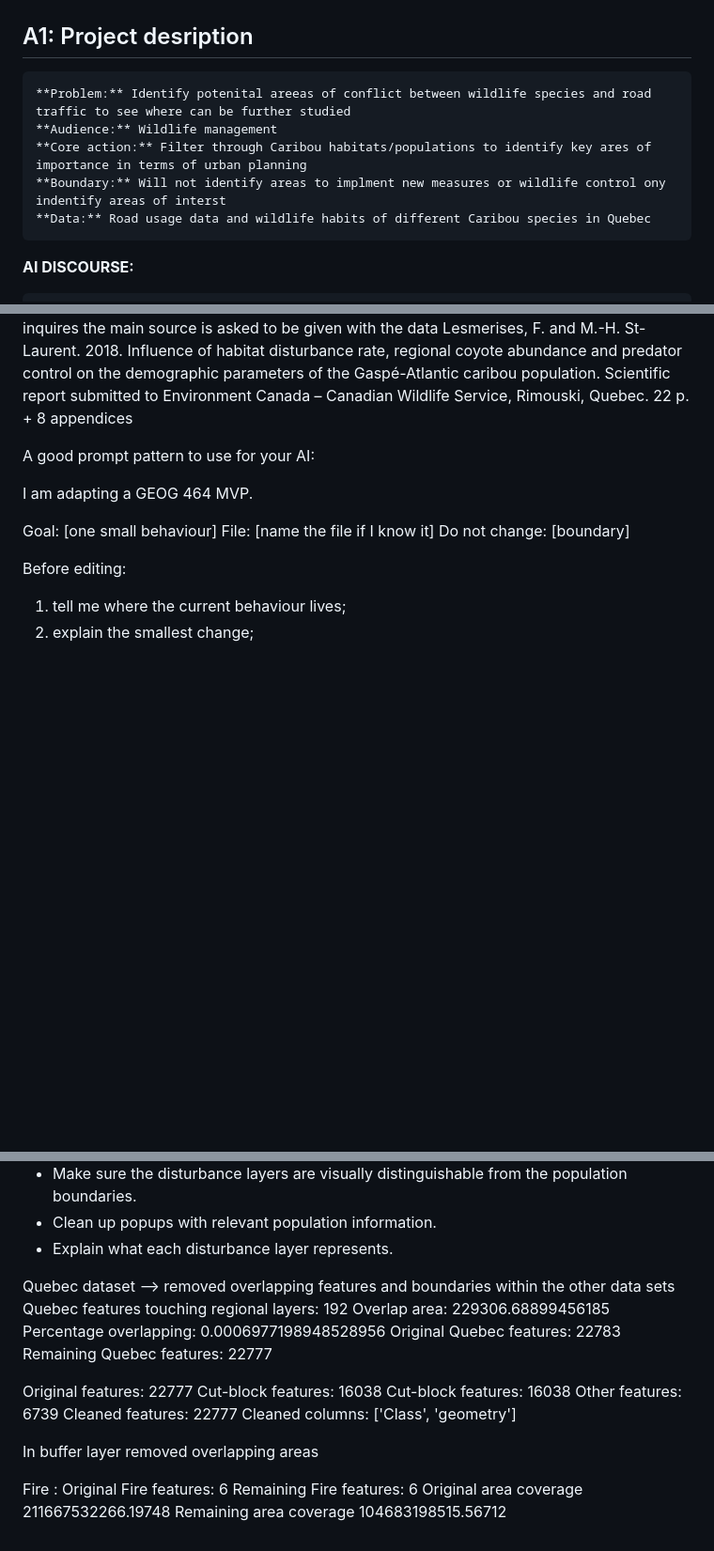
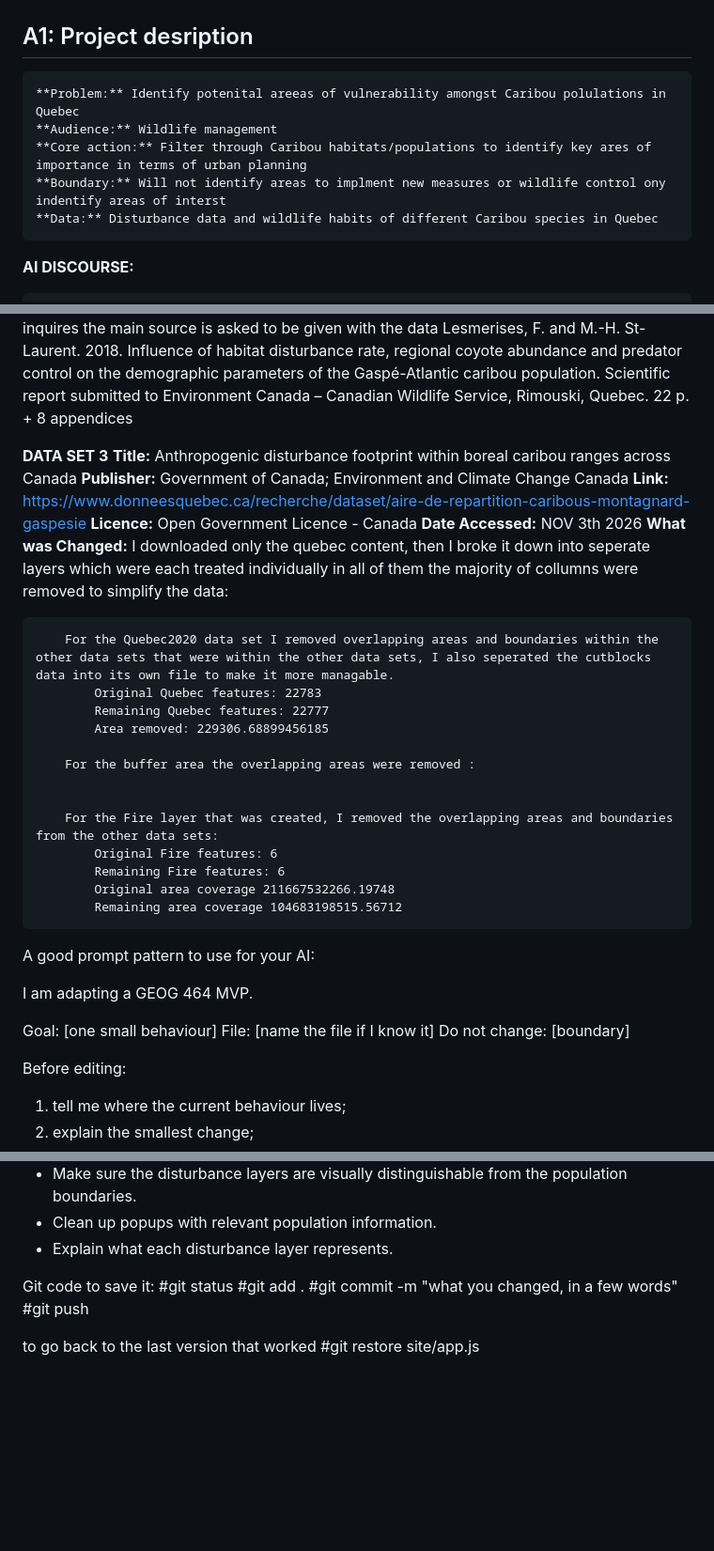
Before and after one commit to kaitrodney-png/geog464-Final-Project-stage-1-, a Markdown page: version2/README.md, 3 parts joined by grey strips. Shown at 94% size. Rendered like a GitHub page; blank space fills up the shorter version.

Commit message:
adding in the info and changes for data 3

```diff
--- a/version2/README.md
+++ b/version2/README.md
@@ -1,11 +1,11 @@
 # GEOG 464 Final Project: Mammal Populations ans traffic distribution in Quebec
 
 ## A1: Project desription
-    **Problem:** Identify potenital areeas of conflict between wildlife species and road traffic to see where can be further studied
+    **Problem:** Identify potenital areeas of vulnerability amongst Caribou polulations in Quebec
     **Audience:** Wildlife management
     **Core action:** Filter through Caribou habitats/populations to identify key ares of importance in terms of urban planning
     **Boundary:** Will not identify areas to implment new measures or wildlife control ony indentify areas of interst
-    **Data:** Road usage data and wildlife habits of different Caribou species in Quebec
+    **Data:** Disturbance data and wildlife habits of different Caribou species in Quebec
 
 
 **AI DISCOURSE:**
@@ -41,6 +40,30 @@
     **The System Converted from:** The distribution area data are recorded according to the projected coordinate system Quebec Lambert (EPSG: 32198).
     **IMPORTANT INFORMATION** Information regarding this data and for all further inquires the main source is asked to be given with the data
         Lesmerises, F. and M.-H. St-Laurent. 2018. Influence of habitat disturbance rate, regional coyote abundance and predator control on the demographic parameters of the Gaspé-Atlantic caribou population. Scientific report submitted to Environment Canada – Canadian Wildlife Service, Rimouski, Quebec. 22 p. + 8 appendices
+
+
+ **DATA SET 3**
+    **Title:** Anthropogenic disturbance footprint within boreal caribou ranges across Canada
+    **Publisher:** Government of Canada; Environment and Climate Change Canada
+    **Link:** https://www.donneesquebec.ca/recherche/dataset/aire-de-repartition-caribous-montagnard-gaspesie
+    **Licence:**  Open Government Licence - Canada
+    **Date Accessed:** NOV 3th 2026
+    **What was Changed:** I downloaded only the quebec content, then I broke it down into seperate layers which were each treated individually in all of them the majority of collumns were removed to simplify the data:
+
+        For the Quebec2020 data set I removed overlapping areas and boundaries within the other data sets that were within the other data sets, I also seperated the cutblocks data into its own file to make it more managable.
+            Original Quebec features: 22783
+            Remaining Quebec features: 22777
+            Area removed: 229306.68899456185
+
+        For the buffer area the overlapping areas were removed :
+
+
+        For the Fire layer that was created, I removed the overlapping areas and boundaries from the other data sets:
+            Original Fire features: 6
+            Remaining Fire features: 6
+            Original area coverage 211667532266.19748
+            Remaining area coverage 104683198515.56712
+
 
 A good prompt pattern to use for your AI:
 
@@ -71,30 +94,11 @@ Things to do .
 - Clean up popups with relevant population information.
 - Explain what each disturbance layer represents.
 
+Git code to save it:
+#git status
+#git add .
+#git commit -m "what you changed, in a few words"
+#git push
 
-
-
-
-Quebec dataset --> removed overlapping features and boundaries within the other data sets
-Quebec features touching regional layers: 192
-Overlap area: 229306.68899456185
-Percentage overlapping: 0.0006977198948528956
-Original Quebec features: 22783
-Remaining Quebec features: 22777
-
-
-Original features: 22777
-Cut-block features: 16038
-Cut-block features: 16038
-Other features: 6739
-Cleaned features: 22777
-Cleaned columns: ['Class', 'geometry']
-
-In buffer layer removed overlapping areas
-
-
-Fire :
-Original Fire features: 6
-Remaining Fire features: 6
-Original area coverage 211667532266.19748
-Remaining area coverage 104683198515.56712
+to go back to the last version that worked
+#git restore site/app.js
```
Also changed, not shown: other parts of version2/README.md (+0 -1 lines).
